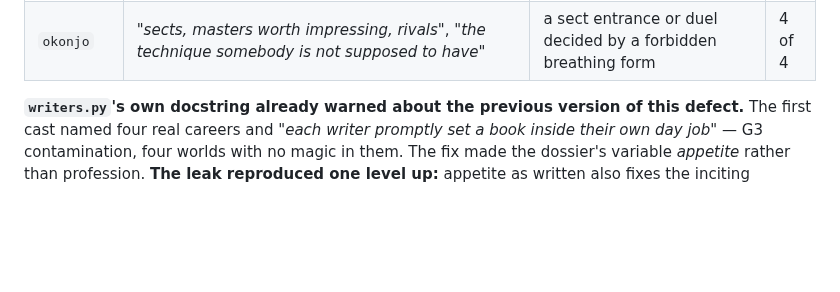
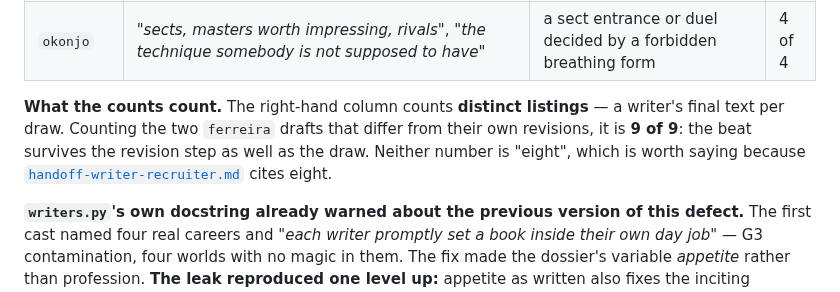
Before and after one commit to skulitom/LitHarness, a Markdown page: plan/reader-read-5.md, the part around one of its changes. Drawn GitHub-style; blank space fills up the shorter version.

```diff
--- a/plan/reader-read-5.md
+++ b/plan/reader-read-5.md
@@ -203,6 +264,12 @@ every time.
 | `halloran` | *"people who wake up somewhere impossible and have to survive the afternoon"*, *"the first monster, the first spell that goes wrong"* | a thing in a dark stairwell, and the light going | 5 of 5 |
 | `vance` | *"somebody who died badly and woke up as something else"*, *"a beast that should have killed the main character and is theirs instead"* | a thing out of the dark that should have killed the narrator and did not | 4 of 4 |
 | `okonjo` | *"sects, masters worth impressing, rivals"*, *"the technique somebody is not supposed to have"* | a sect entrance or duel decided by a forbidden breathing form | 4 of 4 |
+
+**What the counts count.** The right-hand column counts **distinct listings** — a writer's
+final text per draw. Counting the two `ferreira` drafts that differ from their own revisions,
+it is **9 of 9**: the beat survives the revision step as well as the draw. Neither number is
+"eight", which is worth saying because
+[`handoff-writer-recruiter.md`](handoff-writer-recruiter.md) cites eight.
 
 **`writers.py`'s own docstring already warned about the previous version of this defect.** The
 first cast named four real careers and *"each writer promptly set a book inside their own day
```
Also changed, not shown: other parts of plan/reader-read-5.md (+61 -0 lines).
